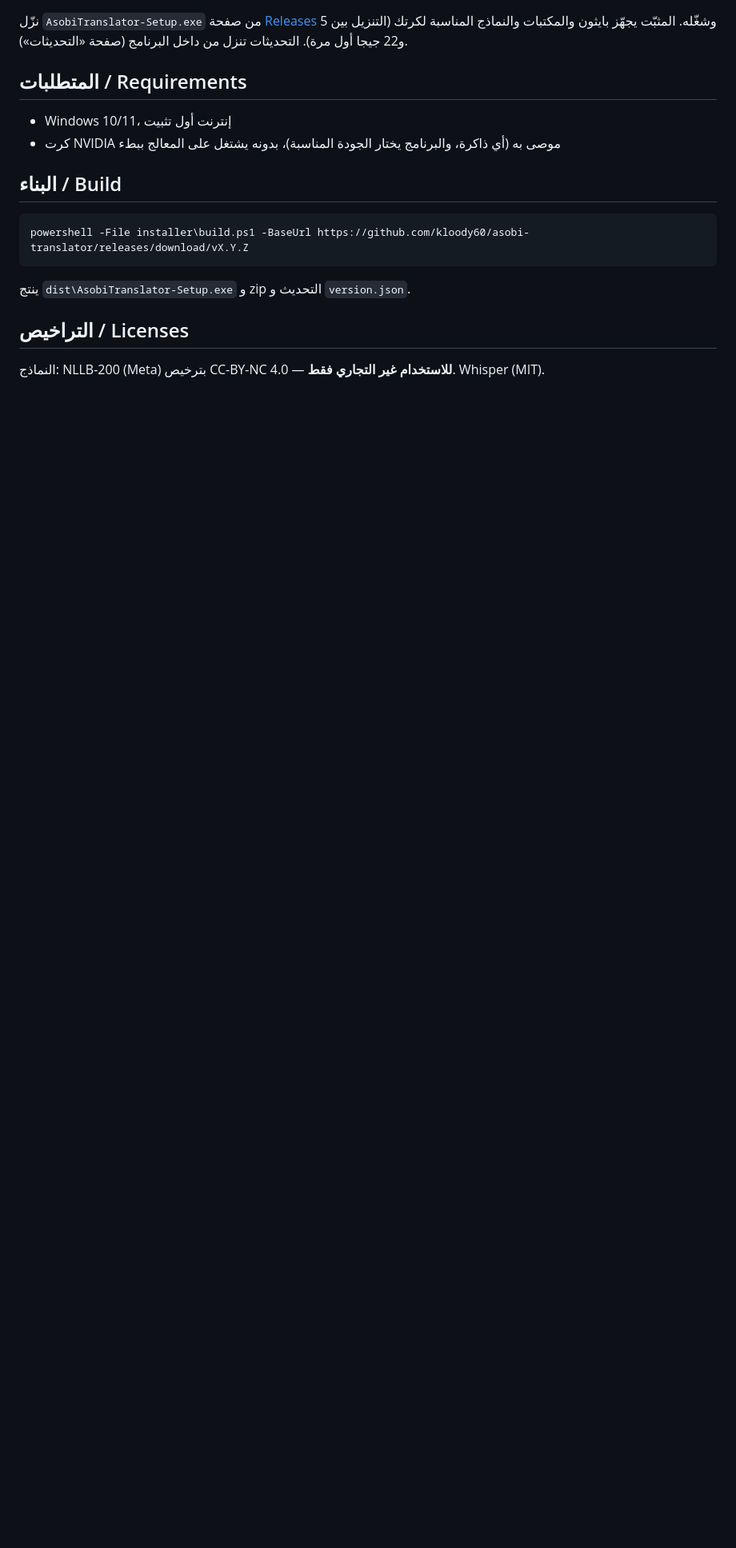
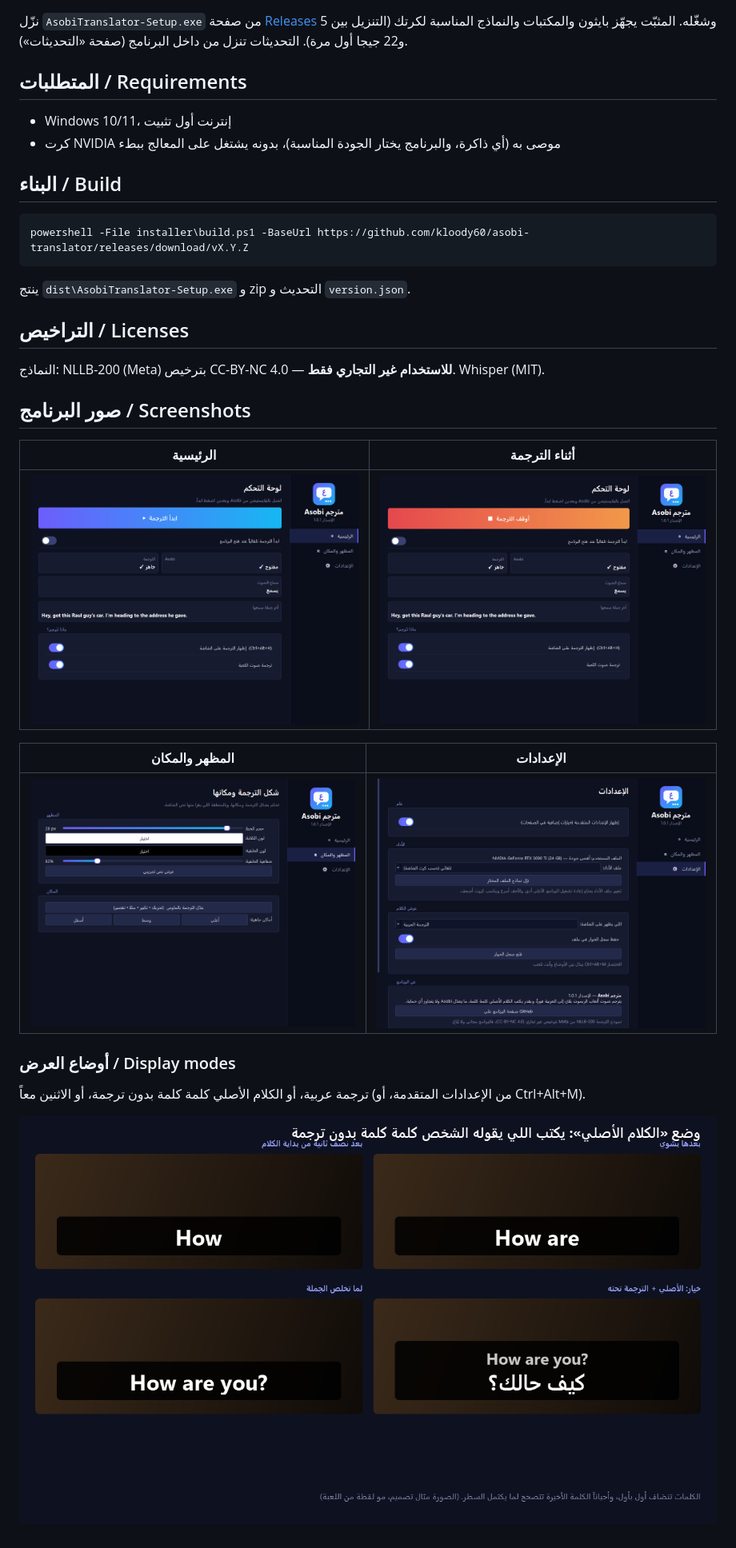
Before and after one commit to kloody60/asobi-translator, a Markdown page: README.md, the part around the change. Shown at 80% size. Rendered like a GitHub page; pictures changed too: docs/captions_preview.png (added), docs/screenshots/01-home.png (added), docs/screenshots/02-home-running.png (added); blank space fills up the shorter version.

Commit message:
Asobi Translator 1.0.2
System tray icon, About section, screenshots in README.

Co-Authored-By: Claude Sonnet 5.5 <noreply@anthropic.com>

```diff
--- a/README.md
+++ b/README.md
@@ -26,3 +26,18 @@ powershell -File installer\build.ps1 -BaseUrl https://github.com/kloody60/asobi-
 
 ## التراخيص / Licenses
 النماذج: NLLB-200 (Meta) بترخيص CC-BY-NC 4.0 — **للاستخدام غير التجاري فقط**. Whisper (MIT).
+
+## صور البرنامج / Screenshots
+
+| الرئيسية | أثناء الترجمة |
+|---|---|
+| ![home](docs/screenshots/01-home.png) | ![running](docs/screenshots/02-home-running.png) |
+
+| المظهر والمكان | الإعدادات |
+|---|---|
+| ![appearance](docs/screenshots/03-appearance.png) | ![settings](docs/screenshots/04-settings.png) |
+
+### أوضاع العرض / Display modes
+ترجمة عربية، أو الكلام الأصلي كلمة كلمة بدون ترجمة، أو الاثنين معاً (من الإعدادات المتقدمة، أو Ctrl+Alt+M).
+
+![modes](docs/captions_preview.png)
```
Also changed, not shown: 2 other files.
